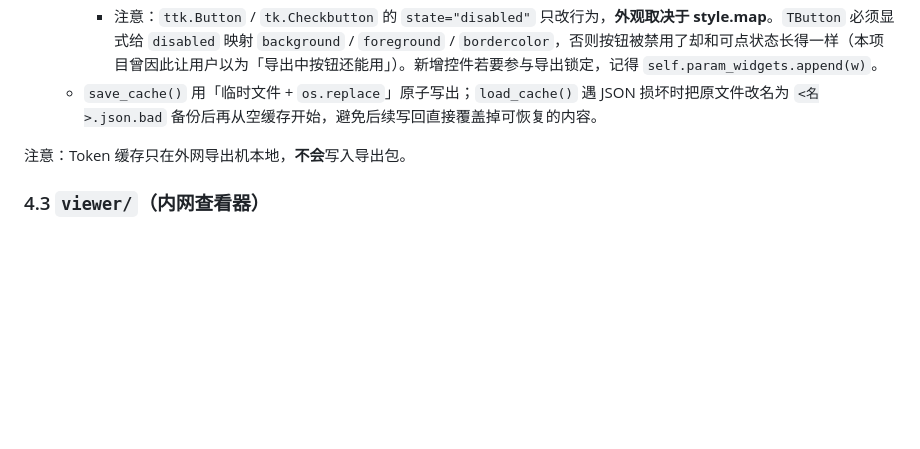
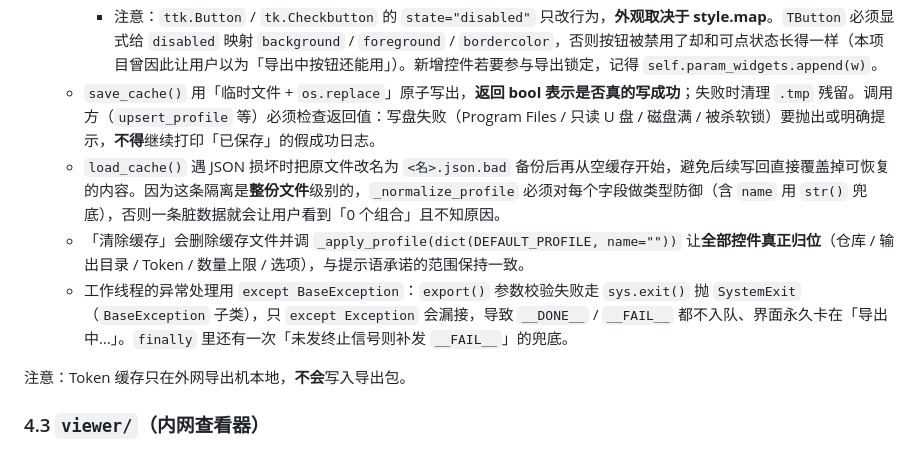
Before and after one commit to 67762961/Mirror_export, a Markdown page: ARCHITECTURE.md, the part around the change. GitHub-like rendering; blank space fills up the shorter version.

```diff
--- a/ARCHITECTURE.md
+++ b/ARCHITECTURE.md
@@ -260,7 +260,10 @@ python export.py --repo owner/name --full   # 强制全量
   - 导出期间 `_set_profile_btns_state(False)` 会锁定**组合区与全部导出参数控件**：组合下拉、四个组合按钮、「清除缓存」，以及 `self.param_widgets` 里登记的仓库 / 输出目录 / 浏览… / Token / 显示明文 / 记住到本机缓存 / 四个数量上限 / 四个选项开关。`_poll` 在 `__DONE__` / `__FAIL__` 两个分支都恢复可用。
     - 原因：工作线程在启动时拍下快照、结束后把快照写回磁盘，导出中任何被改动的控件都会在写回时被**静默吞掉**（界面显示新值、缓存里仍是旧值），所以必须锁住全部参数控件，而不只是按钮。
     - 注意：`ttk.Button` / `tk.Checkbutton` 的 `state="disabled"` 只改行为，**外观取决于 style.map**。`TButton` 必须显式给 `disabled` 映射 `background` / `foreground` / `bordercolor`，否则按钮被禁用了却和可点状态长得一样（本项目曾因此让用户以为「导出中按钮还能用」）。新增控件若要参与导出锁定，记得 `self.param_widgets.append(w)`。
-  - `save_cache()` 用「临时文件 + `os.replace`」原子写出；`load_cache()` 遇 JSON 损坏时把原文件改名为 `<名>.json.bad` 备份后再从空缓存开始，避免后续写回直接覆盖掉可恢复的内容。
+  - `save_cache()` 用「临时文件 + `os.replace`」原子写出，**返回 bool 表示是否真的写成功**；失败时清理 `.tmp` 残留。调用方（`upsert_profile` 等）必须检查返回值：写盘失败（Program Files / 只读 U 盘 / 磁盘满 / 被杀软锁）要抛出或明确提示，**不得**继续打印「已保存」的假成功日志。
+  - `load_cache()` 遇 JSON 损坏时把原文件改名为 `<名>.json.bad` 备份后再从空缓存开始，避免后续写回直接覆盖掉可恢复的内容。因为这条隔离是**整份文件**级别的，`_normalize_profile` 必须对每个字段做类型防御（含 `name` 用 `str()` 兜底），否则一条脏数据就会让用户看到「0 个组合」且不知原因。
+  - 「清除缓存」会删除缓存文件并调 `_apply_profile(dict(DEFAULT_PROFILE, name=""))` 让**全部控件真正归位**（仓库 / 输出目录 / Token / 数量上限 / 选项），与提示语承诺的范围保持一致。
+  - 工作线程的异常处理用 `except BaseException`：`export()` 参数校验失败走 `sys.exit()` 抛 `SystemExit`（`BaseException` 子类），只 `except Exception` 会漏接，导致 `__DONE__` / `__FAIL__` 都不入队、界面永久卡在「导出中…」。`finally` 里还有一次「未发终止信号则补发 `__FAIL__`」的兜底。
 
 注意：Token 缓存只在外网导出机本地，**不会**写入导出包。
 
```
Also changed, not shown: AGENTS.md (+4 -0 lines).
